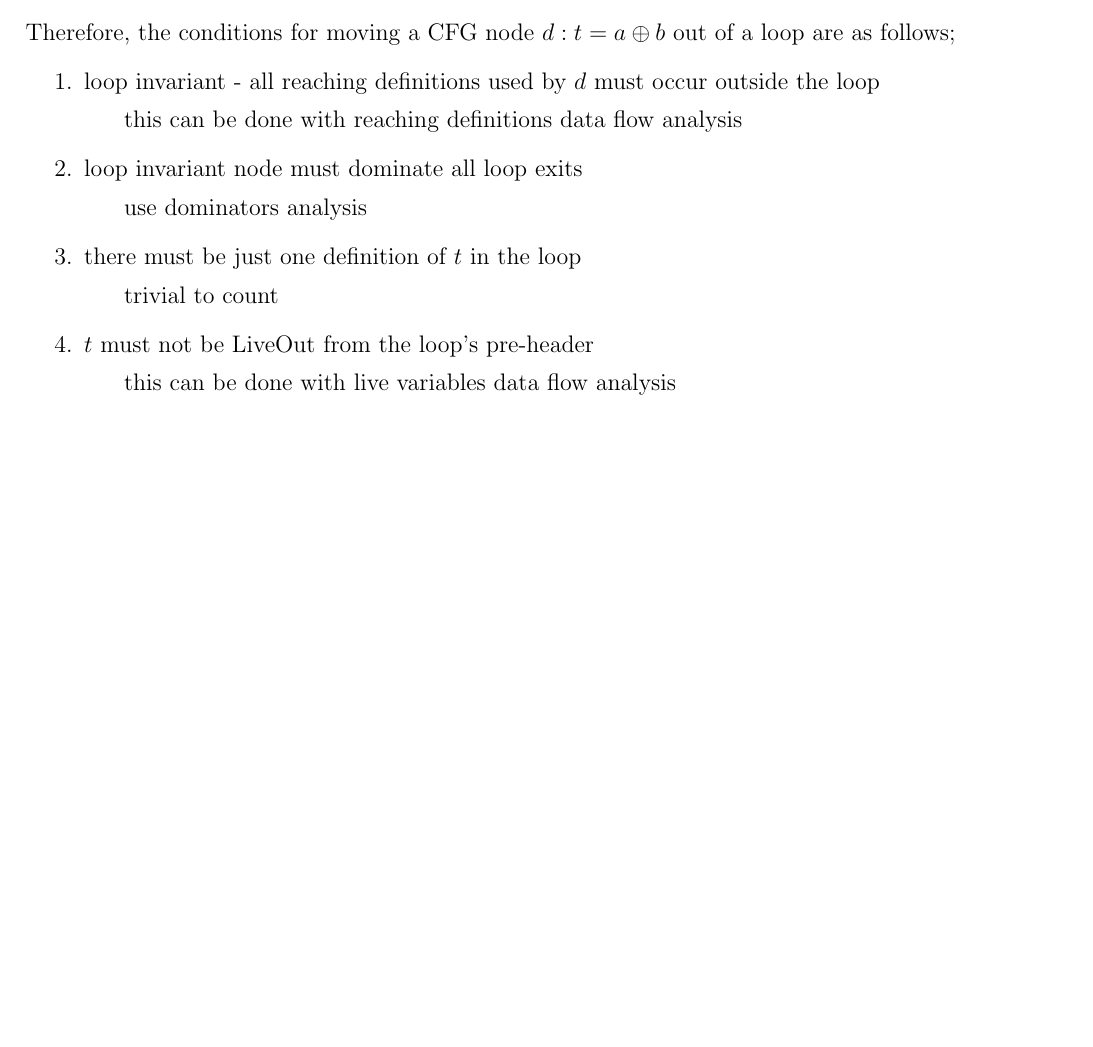
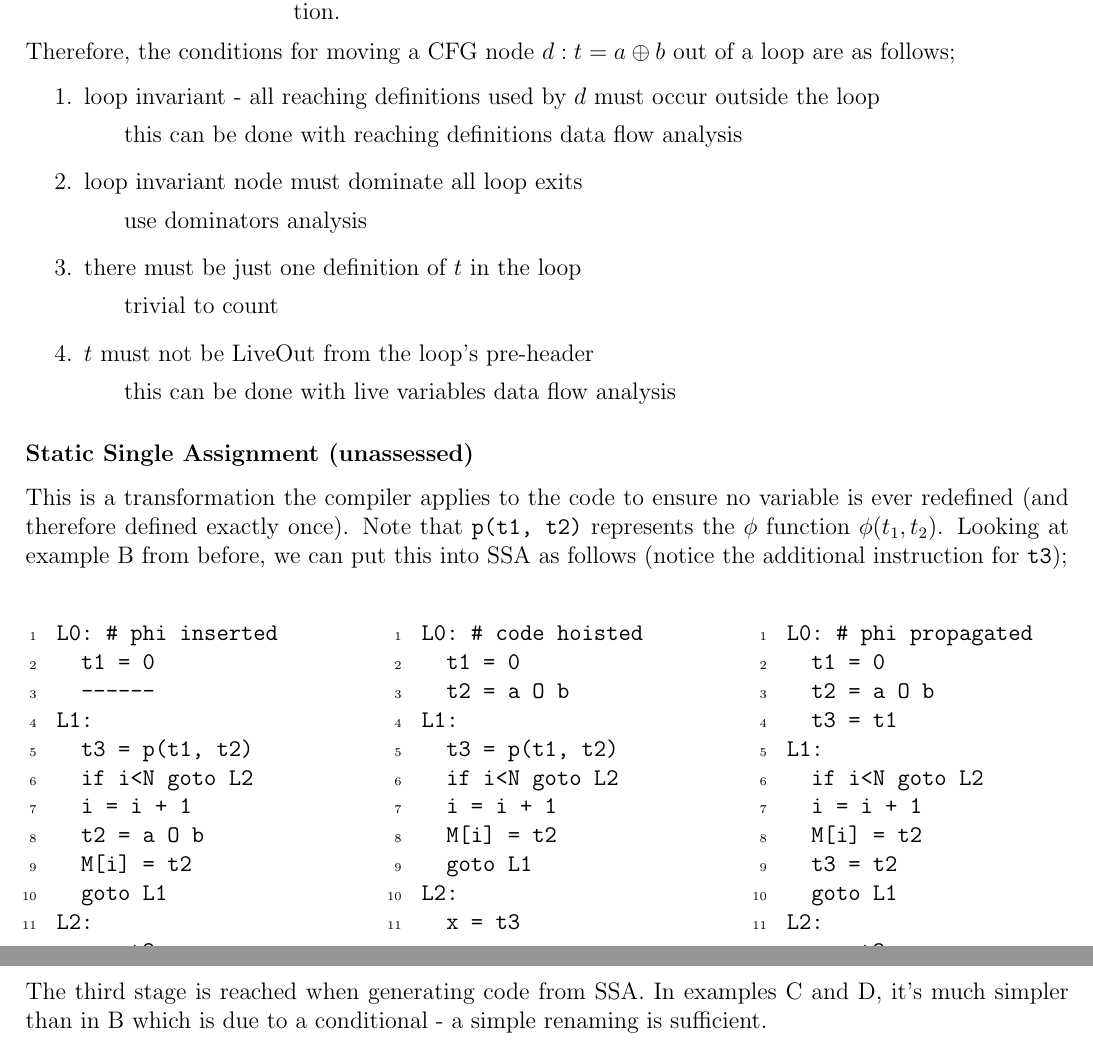
Before and after one commit to lin-e/imperial-revision, a LaTeX document (co221/main.tex): part of page 38 of 38 before the commit and two parts of pages 38 and 39 of 39 after it, the two joined at a grey line, cut so that both start at the same text, the shorter picture padded with empty space. Compiled offline with pdfLaTeX.

Commit message:
Done unassessed bit on SSA

```diff
--- a/co221/main.tex
+++ b/co221/main.tex
@@ -2739,4 +2739,61 @@
                     \item $t$ must not be LiveOut from the loop's pre-header
                         \subitem this can be done with live variables data flow analysis
                 \end{enumerate}
+            \subsubsection*{Static Single Assignment (unassessed)}
+                This is a transformation the compiler applies to the code to ensure no variable is ever redefined (and therefore defined exactly once).
+                Note that ~p(t1, t2)~ represents the $\phi$ function $\phi(t_1, t_2)$.
+                Looking at example B from before, we can put this into SSA as follows (notice the additional instruction for ~t3~);
+                \begin{center}
+                    \begin{minipage}[t]{0.3\textwidth}
+                        \begin{lstlisting}
+                            L0: # phi inserted
+                              t1 = 0
+                              ------
+                            L1:
+                              t3 = p(t1, t2)
+                              if i<N goto L2
+                              i = i + 1
+                              t2 = a O b
+                              M[i] = t2
+                              goto L1
+                            L2:
+                              x = t3
+                        \end{lstlisting}
+                    \end{minipage}
+                    \hfill
+                    \begin{minipage}[t]{0.3\textwidth}
+                        \begin{lstlisting}
+                            L0: # code hoisted
+                              t1 = 0
+                              t2 = a O b
+                            L1:
+                              t3 = p(t1, t2)
+                              if i<N goto L2
+                              i = i + 1
+                              M[i] = t2
+                              goto L1
+                            L2:
+                              x = t3
+                        \end{lstlisting}
+                    \end{minipage}
+                    \hfill
+                    \begin{minipage}[t]{0.3\textwidth}
+                        \begin{lstlisting}
+                            L0: # phi propagated
+                              t1 = 0
+                              t2 = a O b
+                              t3 = t1
+                            L1:
+                              if i<N goto L2
+                              i = i + 1
+                              M[i] = t2
+                              t3 = t2
+                              goto L1
+                            L2:
+                              x = t3
+                        \end{lstlisting}
+                    \end{minipage}
+                \end{center}
+                The third stage is reached when generating code from SSA.
+                In examples C and D, it's much simpler than in B which is due to a conditional - a simple renaming is sufficient.
 \end{document}
```
Also changed, not shown: _output/y2/co221.pdf, co221/main.pdf.
